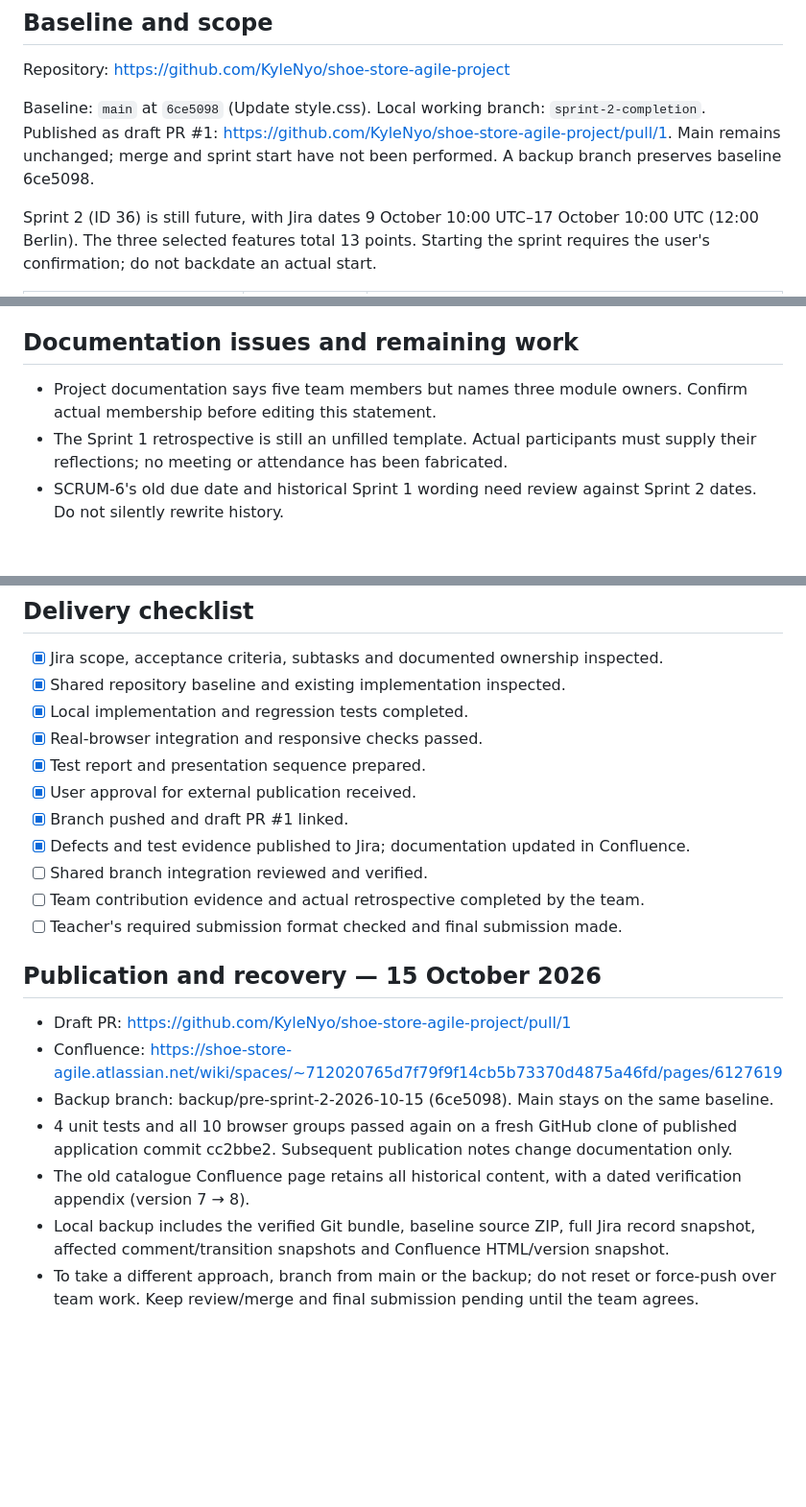
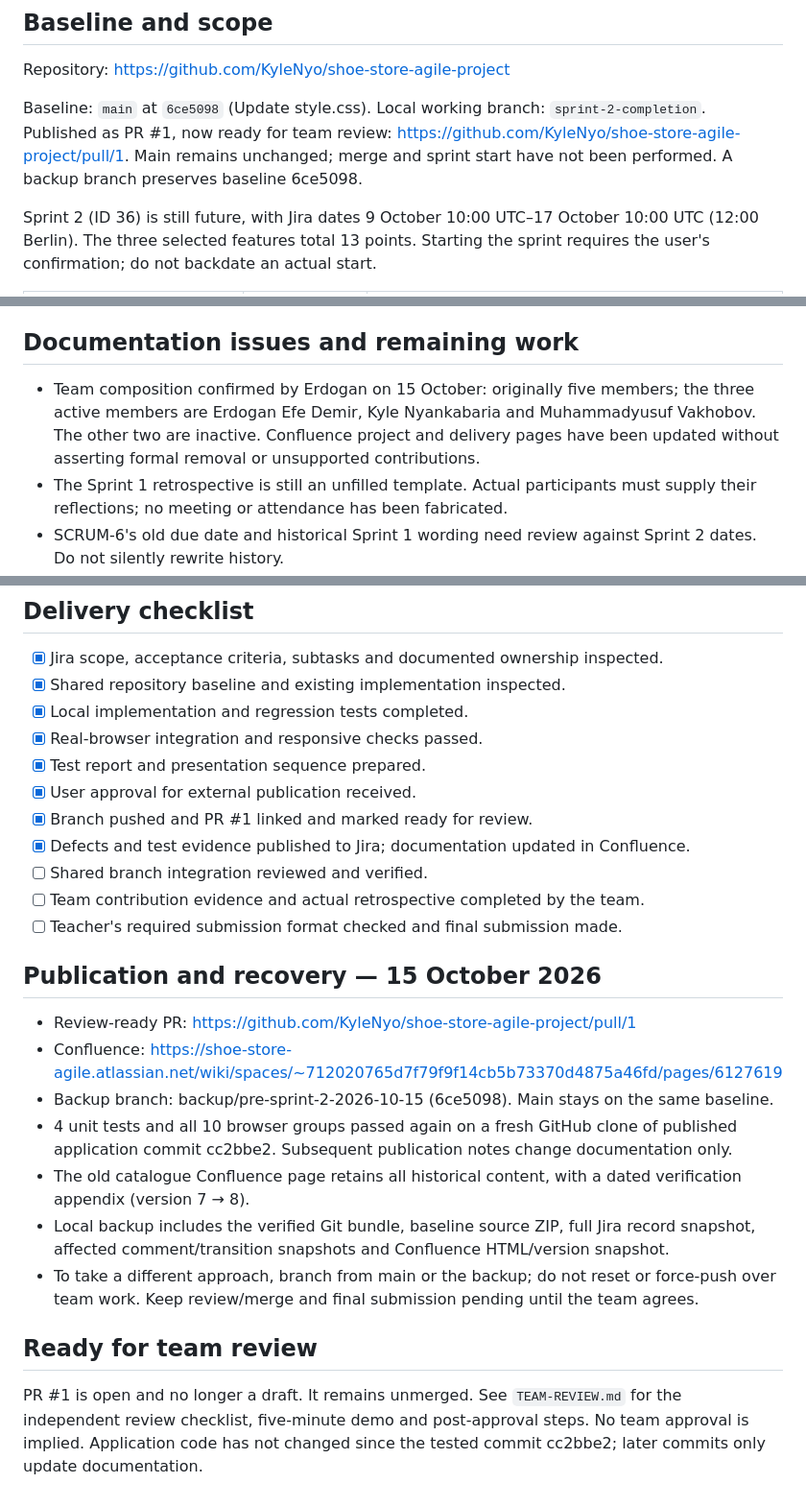
Before and after one commit to KyleNyo/shoe-store-agile-project, a Markdown page: docs/SPRINT-2-DELIVERY.md, 3 parts joined by grey strips. Shown at 96% size. GitHub-like rendering; blank space fills up the shorter version.

Commit message:
Clarify active team and prepare independent Sprint 2 review

```diff
--- a/docs/SPRINT-2-DELIVERY.md
+++ b/docs/SPRINT-2-DELIVERY.md
@@ -6,7 +6,7 @@ Review date: 15 October 2026. Delivery target: 17 October 2026.
 
 Repository: https://github.com/KyleNyo/shoe-store-agile-project
 
-Baseline: `main` at `6ce5098` (Update style.css). Local working branch: `sprint-2-completion`. Published as draft PR #1: https://github.com/KyleNyo/shoe-store-agile-project/pull/1. Main remains unchanged; merge and sprint start have not been performed. A backup branch preserves baseline 6ce5098.
+Baseline: `main` at `6ce5098` (Update style.css). Local working branch: `sprint-2-completion`. Published as PR #1, now ready for team review: https://github.com/KyleNyo/shoe-store-agile-project/pull/1. Main remains unchanged; merge and sprint start have not been performed. A backup branch preserves baseline 6ce5098.
 
 Sprint 2 (ID 36) is still future, with Jira dates 9 October 10:00 UTC–17 October 10:00 UTC (12:00 Berlin). The three selected features total 13 points. Starting the sprint requires the user's confirmation; do not backdate an actual start.
 
@@ -60,7 +60,7 @@ Git history reviewed: KyleNyo's initial commit, Tiger1234562's integrated applic
 
 ## Documentation issues and remaining work
 
-- Project documentation says five team members but names three module owners. Confirm actual membership before editing this statement.
+- Team composition confirmed by Erdogan on 15 October: originally five members; the three active members are Erdogan Efe Demir, Kyle Nyankabaria and Muhammadyusuf Vakhobov. The other two are inactive. Confluence project and delivery pages have been updated without asserting formal removal or unsupported contributions.
 - The Sprint 1 retrospective is still an unfilled template. Actual participants must supply their reflections; no meeting or attendance has been fabricated.
 - SCRUM-6's old due date and historical Sprint 1 wording need review against Sprint 2 dates. Do not silently rewrite history.
 - Some Confluence paragraphs say browser testing is pending despite recorded partial manual results. Append this dated verification and clarify which checks are new.
@@ -87,7 +87,7 @@ Git history reviewed: KyleNyo's initial commit, Tiger1234562's integrated applic
 - [x] Real-browser integration and responsive checks passed.
 - [x] Test report and presentation sequence prepared.
 - [x] User approval for external publication received.
-- [x] Branch pushed and draft PR #1 linked.
+- [x] Branch pushed and PR #1 linked and marked ready for review.
 - [x] Defects and test evidence published to Jira; documentation updated in Confluence.
 - [ ] Shared branch integration reviewed and verified.
 - [ ] Team contribution evidence and actual retrospective completed by the team.
@@ -95,10 +95,14 @@ Git history reviewed: KyleNyo's initial commit, Tiger1234562's integrated applic
 
 ## Publication and recovery — 15 October 2026
 
-- Draft PR: https://github.com/KyleNyo/shoe-store-agile-project/pull/1
+- Review-ready PR: https://github.com/KyleNyo/shoe-store-agile-project/pull/1
 - Confluence: https://shoe-store-agile.atlassian.net/wiki/spaces/~712020765d7f79f9f14cb5b73370d4875a46fd/pages/6127619
 - Backup branch: backup/pre-sprint-2-2026-10-15 (6ce5098). Main stays on the same baseline.
 - 4 unit tests and all 10 browser groups passed again on a fresh GitHub clone of published application commit cc2bbe2. Subsequent publication notes change documentation only.
 - The old catalogue Confluence page retains all historical content, with a dated verification appendix (version 7 → 8).
 - Local backup includes the verified Git bundle, baseline source ZIP, full Jira record snapshot, affected comment/transition snapshots and Confluence HTML/version snapshot.
 - To take a different approach, branch from main or the backup; do not reset or force-push over team work. Keep review/merge and final submission pending until the team agrees.
+
+## Ready for team review
+
+PR #1 is open and no longer a draft. It remains unmerged. See `TEAM-REVIEW.md` for the independent review checklist, five-minute demo and post-approval steps. No team approval is implied. Application code has not changed since the tested commit cc2bbe2; later commits only update documentation.
```
Also changed, not shown: docs/TEAM-REVIEW.md (added, +47 -0 lines).
